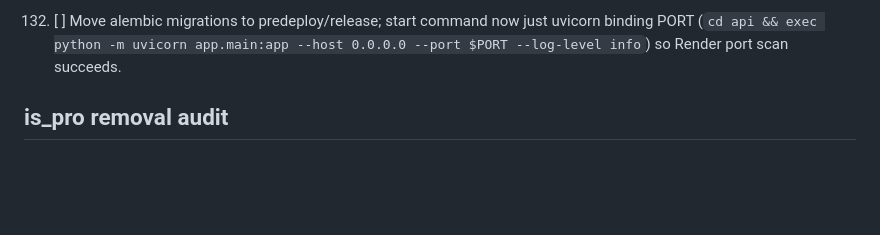
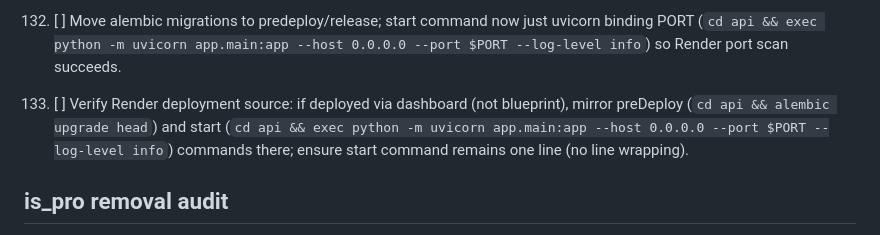
Before and after one commit to datapixora/topfuelauto, a Markdown page: TODO.md, the part around the change. GitHub-like rendering; blank space fills up the shorter version.

Commit message:
Document Render predeploy/start command verification

```diff
--- a/TODO.md
+++ b/TODO.md
@@ -136,6 +136,7 @@
 121. [ ] Render deploy: start command now uses uvicorn with PORT default fallback and log-level info (`cd api && alembic upgrade head && uvicorn app.main:app --host 0.0.0.0 --port ${PORT:-8000} --log-level info`) to avoid "No open ports detected" and ensure web service binds.
 122. [ ] Render start command hardened: use bash -lc with separators and preflight checks (echo PORT, python -V, import app.main) then run alembic upgrade and exec uvicorn on ${PORT:-8000} --log-level debug to surface startup errors and satisfy port scan.
 123. [ ] Move alembic migrations to predeploy/release; start command now just uvicorn binding PORT (`cd api && exec python -m uvicorn app.main:app --host 0.0.0.0 --port $PORT --log-level info`) so Render port scan succeeds.
+124. [ ] Verify Render deployment source: if deployed via dashboard (not blueprint), mirror preDeploy (`cd api && alembic upgrade head`) and start (`cd api && exec python -m uvicorn app.main:app --host 0.0.0.0 --port $PORT --log-level info`) commands there; ensure start command remains one line (no line wrapping).
 
 ## is_pro removal audit
 - [x] api/app/routers/auth.py uses plan resolver (is_pro deprecated only)
```
